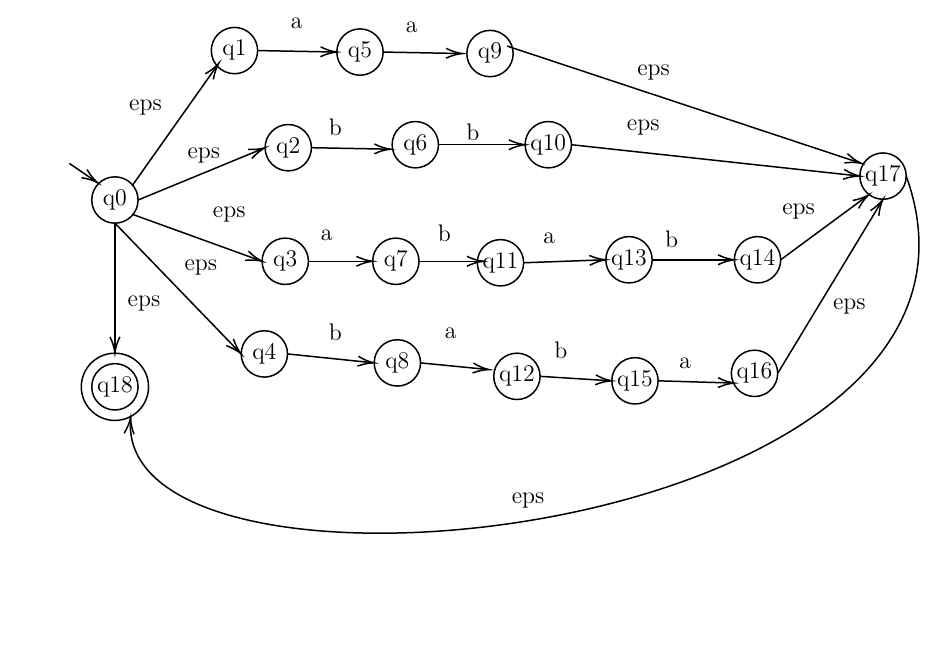
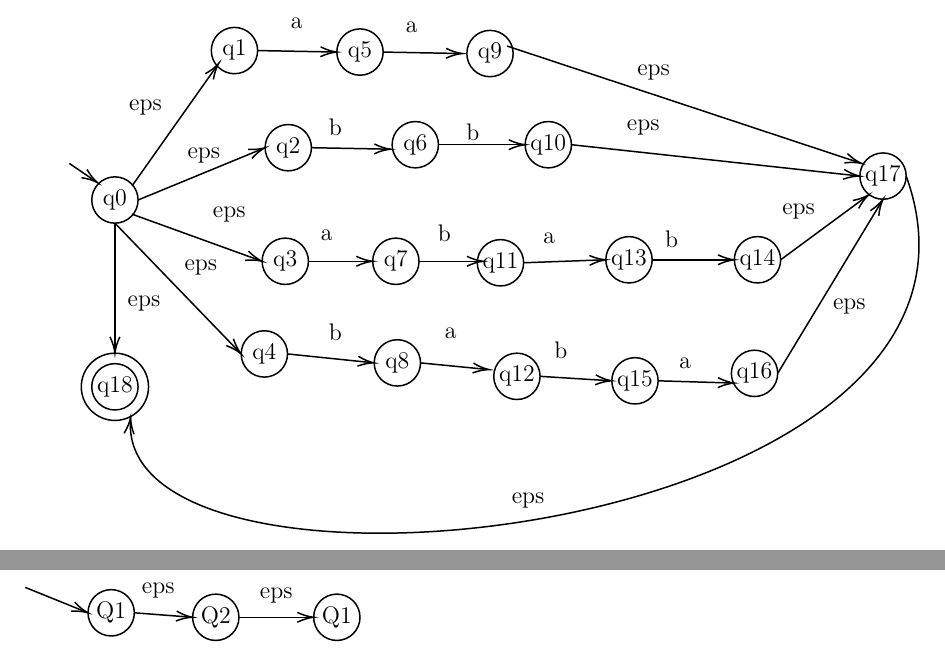
Before and after one commit to kajigor/fl_2020_itmo_spr, a LaTeX problem sheet (hw/HW04.tex): part of page 6 of 6 before the commit and two parts of pages 6 and 7 of 7 after it, the two joined at a grey line, cut so that both start at the same text, the shorter picture padded with empty space. Compiled offline with pdfLaTeX.

Commit message:
done 1,2,3, 4(а) latex

```diff
--- a/hw/HW04.tex
+++ b/hw/HW04.tex
@@ -1139,6 +1139,44 @@ initial text={}
 
 \end{tikzpicture}
 
+\tikzset{every picture/.style={line width=0.75pt}} %set default line width to 0.75pt
+
+\begin{tikzpicture}[x=0.75pt,y=0.75pt,yscale=-1,xscale=1]
+%uncomment if require: \path (0,788); %set diagram left start at 0, and has height of 788
+
+%Shape: Circle [id:dp7137774368199428]
+\draw   (81,188.5) .. controls (81,179.94) and (87.94,173) .. (96.5,173) .. controls (105.06,173) and (112,179.94) .. (112,188.5) .. controls (112,197.06) and (105.06,204) .. (96.5,204) .. controls (87.94,204) and (81,197.06) .. (81,188.5) -- cycle ;
+%Shape: Circle [id:dp4568812402725071]
+\draw   (151,191.5) .. controls (151,182.94) and (157.94,176) .. (166.5,176) .. controls (175.06,176) and (182,182.94) .. (182,191.5) .. controls (182,200.06) and (175.06,207) .. (166.5,207) .. controls (157.94,207) and (151,200.06) .. (151,191.5) -- cycle ;
+%Shape: Circle [id:dp35716303860747134]
+\draw   (232,191.5) .. controls (232,182.94) and (238.94,176) .. (247.5,176) .. controls (256.06,176) and (263,182.94) .. (263,191.5) .. controls (263,200.06) and (256.06,207) .. (247.5,207) .. controls (238.94,207) and (232,200.06) .. (232,191.5) -- cycle ;
+%Straight Lines [id:da13488811474573625]
+\draw    (112,188.5) -- (149.01,191.35) ;
+\draw [shift={(151,191.5)}, rotate = 184.4] [color={rgb, 255:red, 0; green, 0; blue, 0 }  ][line width=0.75]    (10.93,-3.29) .. controls (6.95,-1.4) and (3.31,-0.3) .. (0,0) .. controls (3.31,0.3) and (6.95,1.4) .. (10.93,3.29)   ;
+%Straight Lines [id:da14718326471559873]
+\draw    (182,191.5) -- (230,191.5) ;
+\draw [shift={(232,191.5)}, rotate = 180] [color={rgb, 255:red, 0; green, 0; blue, 0 }  ][line width=0.75]    (10.93,-3.29) .. controls (6.95,-1.4) and (3.31,-0.3) .. (0,0) .. controls (3.31,0.3) and (6.95,1.4) .. (10.93,3.29)   ;
+%Straight Lines [id:da016024615856974123]
+\draw    (39,171.5) -- (79.15,187.75) ;
+\draw [shift={(81,188.5)}, rotate = 202.04] [color={rgb, 255:red, 0; green, 0; blue, 0 }  ][line width=0.75]    (10.93,-3.29) .. controls (6.95,-1.4) and (3.31,-0.3) .. (0,0) .. controls (3.31,0.3) and (6.95,1.4) .. (10.93,3.29)   ;
+
+% Text Node
+\draw (64,122) node   [align=left] {Итог:};
+% Text Node
+\draw (96.5,188.5) node   [align=left] {Q1};
+% Text Node
+\draw (247.5,191.5) node   [align=left] {Q1};
+% Text Node
+\draw (166.5,191.5) node   [align=left] {Q2};
+% Text Node
+\draw (128,174) node   [align=left] {eps};
+% Text Node
+\draw (207,177) node   [align=left] {eps};
+
+
+\end{tikzpicture}
+
+
 
 
 
```
Also changed, not shown: hw/HW04.pdf.
